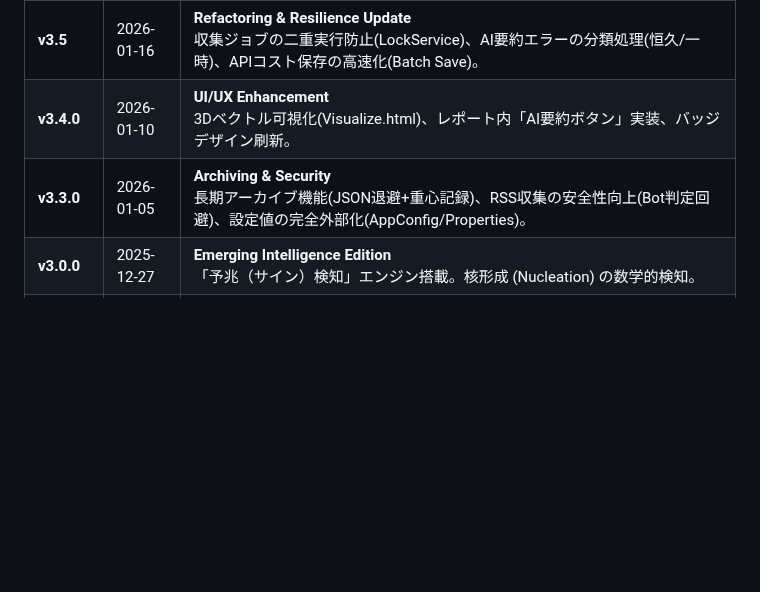
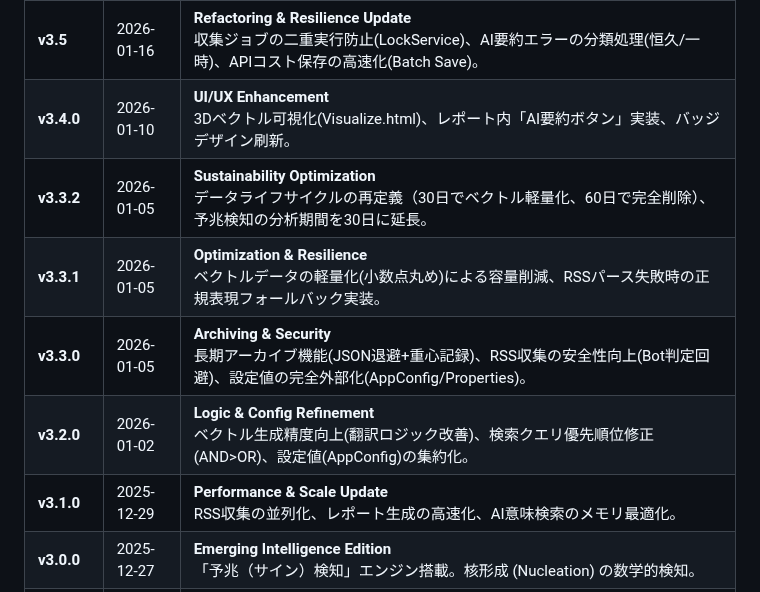
Before and after one commit to Boncoli/YATA-GAS, a Markdown page: README.md, the part around one of its changes. Drawn GitHub-style; blank space fills up the shorter version.

```diff
--- a/README.md
+++ b/README.md
@@ -161,7 +191,11 @@ YATAには、日々の運用保守やトラブルシューティングを楽に
 | **v3.6.0** | 2026-02-25 | **Extreme Performance Optimization & GPT-5 Tuning**<br>シートアクセスをゼロ化するグローバルキャッシュ (`_SsCache`) の導入、ベクトルデータ生成と検索のバッチ化・事前パース化による超高速化。英語出力の自動検知・一括修正ツールの実装。 |
 | **v3.5** | 2026-01-16 | **Refactoring & Resilience Update**<br>収集ジョブの二重実行防止(LockService)、AI要約エラーの分類処理(恒久/一時)、APIコスト保存の高速化(Batch Save)。 |
 | **v3.4.0** | 2026-01-10 | **UI/UX Enhancement**<br>3Dベクトル可視化(Visualize.html)、レポート内「AI要約ボタン」実装、バッジデザイン刷新。 |
+| **v3.3.2** | 2026-01-05 | **Sustainability Optimization**<br>データライフサイクルの再定義（30日でベクトル軽量化、60日で完全削除）、予兆検知の分析期間を30日に延長。 |
+| **v3.3.1** | 2026-01-05 | **Optimization & Resilience**<br>ベクトルデータの軽量化(小数点丸め)による容量削減、RSSパース失敗時の正規表現フォールバック実装。 |
 | **v3.3.0** | 2026-01-05 | **Archiving & Security**<br>長期アーカイブ機能(JSON退避+重心記録)、RSS収集の安全性向上(Bot判定回避)、設定値の完全外部化(AppConfig/Properties)。 |
+| **v3.2.0** | 2026-01-02 | **Logic & Config Refinement**<br>ベクトル生成精度向上(翻訳ロジック改善)、検索クエリ優先順位修正(AND>OR)、設定値(AppConfig)の集約化。 |
+| **v3.1.0** | 2025-12-29 | **Performance & Scale Update**<br>RSS収集の並列化、レポート生成の高速化、AI意味検索のメモリ最適化。 |
 | **v3.0.0** | 2025-12-27 | **Emerging Intelligence Edition**<br>「予兆（サイン）検知」エンジン搭載。核形成 (Nucleation) の数学的検知。 |
 | **v2.5.0** | 2025-12-25 | **Semantic Search**<br>ベクトル検索 (Embedding) 実装。ハイブリッド検索対応。 |
 
```
Also changed, not shown: other parts of README.md (+34 -0 lines).
